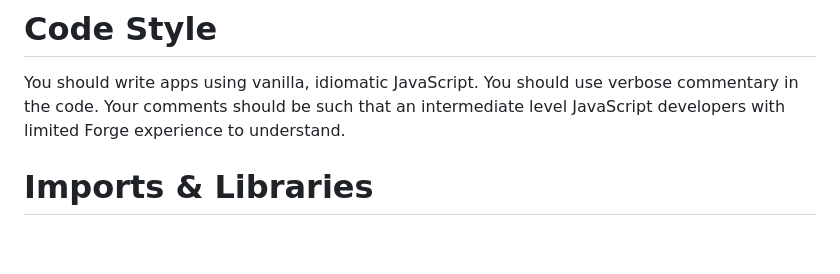
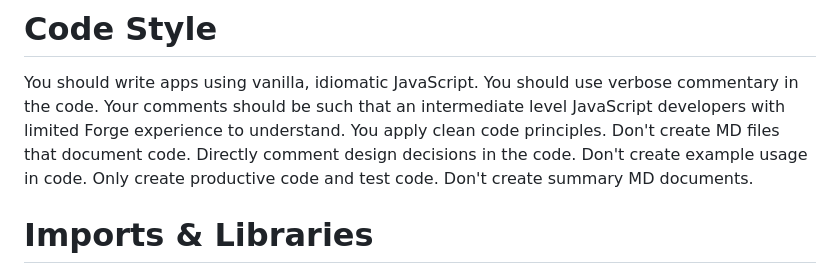
Before and after one commit to culmat/digital-signature, a Markdown page: AGENTS.md, the part around the change. Rendered like a GitHub page; blank space fills up the shorter version.

Commit message:
more intructions for agents

```diff
--- a/AGENTS.md
+++ b/AGENTS.md
@@ -8,6 +8,10 @@ You are building apps designed to be installed into a single customer site. The
 
 You should write apps using vanilla, idiomatic JavaScript.
 You should use verbose commentary in the code. Your comments should be such that an intermediate level JavaScript developers with limited Forge experience to understand.
+You apply clean code principles.
+Don't create MD files that document code. Directly comment design decisions in the code.
+Don't create example usage in code. Only create productive code and test code.
+Don't create summary MD documents.
 
 # Imports & Libraries
 
```
